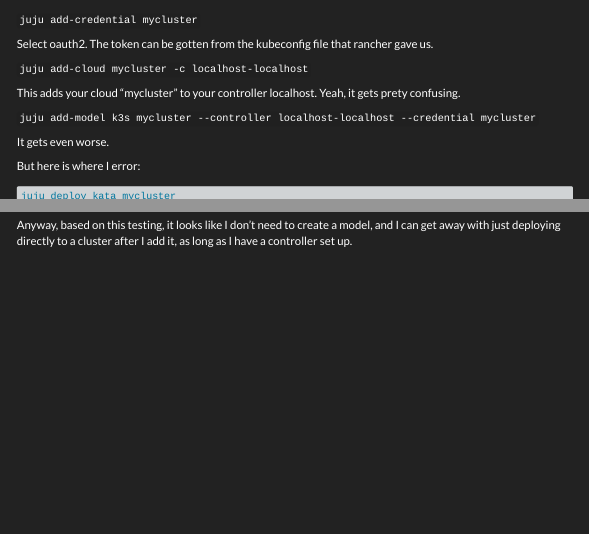
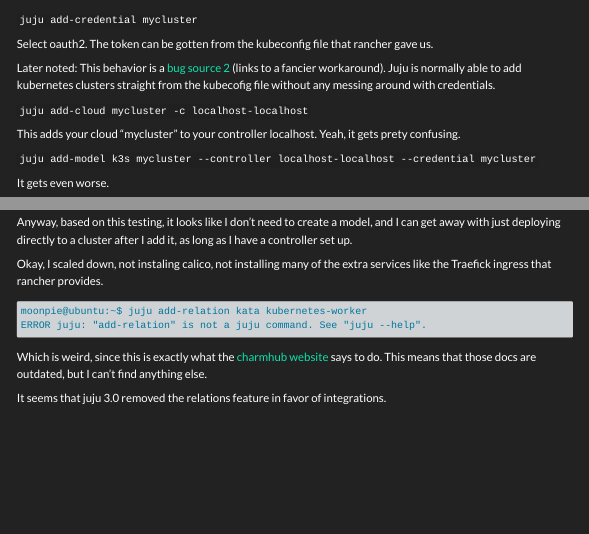
Before and after one commit to moonpiedumplings/docker-rancher, a Quarto document (docs/notes.qmd): the page in a window 1100 px wide, from 2830 px down, and a second part further down, joined at a grey line. Rendered offline with R 4.5, knitr and Pandoc in place of Quarto, with nearby package versions; menus at the side of the page are left out; long lines of code are wrapped.

Commit message:
more juju

````diff
--- a/docs/notes.qmd
+++ b/docs/notes.qmd
@@ -234,6 +234,8 @@ Select both controller and client.
 
 Select oauth2. The token can be gotten from the kubeconfig file that rancher gave us.
 
+Later noted: This behavior is a [bug](https://bugs.launchpad.net/juju/+bug/1923385) [source 2](https://discourse.charmhub.io/t/using-juju-with-rancher-clusters/4444) (links to a fancier workaround). Juju is normally able to add kubernetes clusters straight from the kubecofig file without any messing around with credentials.
+
 `juju add-cloud mycluster -c localhost-localhost`
 
 This adds your cloud "mycluster" to your controller localhost. Yeah, it gets prety confusing.
@@ -341,3 +343,15 @@ A [quick google](https://www.scmgalaxy.com/tutorials/kubernetes-error-1-no-preem
 The first error is [something about persistent volumes](https://stackoverflow.com/questions/52668938/pod-has-unbound-persistentvolumeclaims)
 
 Anyway, based on this testing, it looks like I don't need to create a model, and I can get away with just deploying directly to a cluster after I add it, as long as I have a controller set up.
+
+
+Okay, I scaled down, not instaling calico, not installing many of the extra services like the Traefick ingress that rancher provides.
+
+```{.default}
+moonpie@ubuntu:~$ juju add-relation kata kubernetes-worker
+ERROR juju: "add-relation" is not a juju command. See "juju --help".
+```
+
+Which is weird, since this is exactly what the [charmhub website](https://charmhub.io/kata) says to do. This means that those docs are outdated, but I can't find anything else.
+
+It seems that juju 3.0 removed the relations feature in favor of integrations.
````
